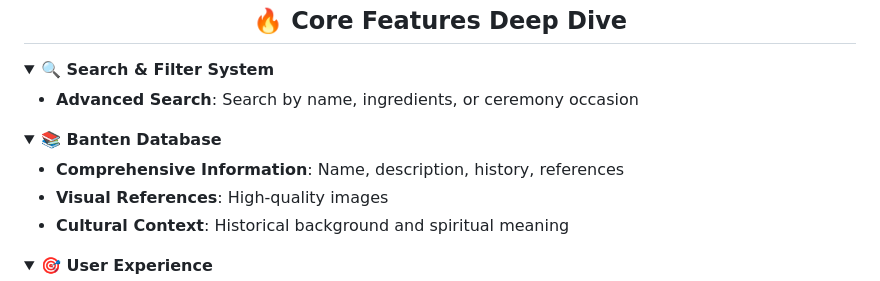
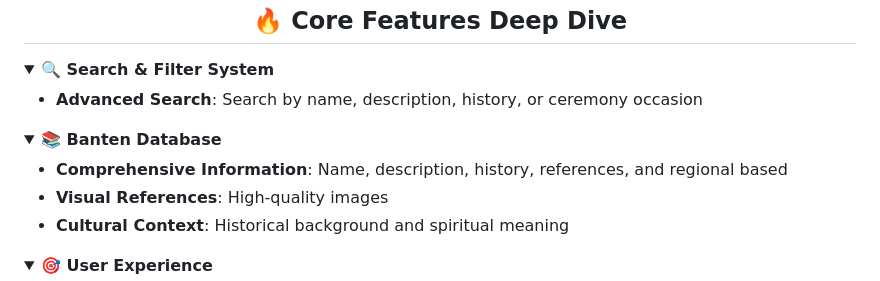
Before and after one commit to nabilaauliaaa/aplikasi-mebanten, a Markdown page: README.md, the part around the change. GitHub-like rendering; folded sections open.

```diff
--- a/README.md
+++ b/README.md
@@ -77,14 +77,14 @@
 <details>
 <summary><strong>🔍 Search & Filter System</strong></summary>
 
-- **Advanced Search**: Search by name, ingredients, or ceremony occasion
+- **Advanced Search**: Search by name, description, history, or ceremony occasion
 
 </details>
 
 <details>
 <summary><strong>📚 Banten Database</strong></summary>
 
-- **Comprehensive Information**: Name, description, history, references
+- **Comprehensive Information**: Name, description, history, references, and regional based
 - **Visual References**: High-quality images
 - **Cultural Context**: Historical background and spiritual meaning
 
```
